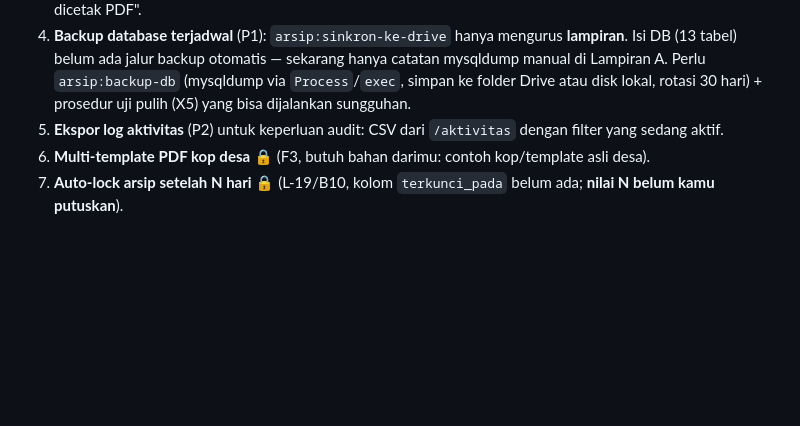
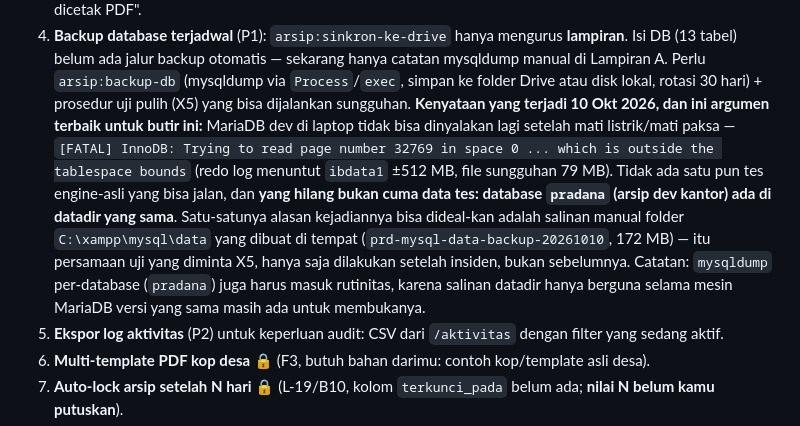
Before and after one commit to a-ali-wafa/Pradana, a Markdown page: docs/daftar-peningkatan.md, the part around the change. Drawn GitHub-style; blank space fills up the shorter version.

Commit message:
docs: CI hijau pertama + insiden MariaDB dev yang membuat backup DB jadi P1 nyata
Run #38035333559 di commit ac92029: 8 langkah selesai dalam 42 detik. cp .env.example .env + key:generate ternyata cukup untuk boot Laravel di mesin bersih; tidak ada langkah build yang bisa dilupakan.

Sisi buruknya: mysqld laptop ini kini berhenti dengan [FATAL] InnoDB 'page 32769 outside the tablespace bounds' (redo menuntut ibdata1 ~512 MB, filenya 79 MB) sehingga 16 tes engine-asli tidak bisa jalan dan verifikasi layar lewat HTTP juga terhambat -- datadir sudah disalin utuh ke C:/Users/asus/prd-mysql-data-backup-20261010 (172 MB) sebelum ada percobaan perbaikan, dan insiden ini persis alasan butir arsip:backup-db + uji pulih (X5) naik menjadi konkret, bukan formalitas.

```diff
--- a/docs/daftar-peningkatan.md
+++ b/docs/daftar-peningkatan.md
@@ -135,6 +135,16 @@ kecuali yang ditandai.
    Isi DB (13 tabel) belum ada jalur backup otomatis — sekarang hanya catatan mysqldump manual
    di Lampiran A. Perlu `arsip:backup-db` (mysqldump via `Process`/`exec`, simpan ke folder
    Drive atau disk lokal, rotasi 30 hari) + prosedur uji pulih (X5) yang bisa dijalankan sungguhan.
+   **Kenyataan yang terjadi 10 Okt 2026, dan ini argumen terbaik untuk butir ini:** MariaDB dev di
+   laptop tidak bisa dinyalakan lagi setelah mati listrik/mati paksa — `[FATAL] InnoDB: Trying to
+   read page number 32769 in space 0 ... which is outside the tablespace bounds` (redo log menuntut
+   `ibdata1` ±512 MB, file sungguhan 79 MB). Tidak ada satu pun tes engine-asli yang bisa jalan, dan
+   **yang hilang bukan cuma data tes: database `pradana` (arsip dev kantor) ada di datadir yang sama**.
+   Satu-satunya alasan kejadiannya bisa dideal-kan adalah salinan manual folder
+   `C:\xampp\mysql\data` yang dibuat di tempat (`prd-mysql-data-backup-20261010`, 172 MB) — itu
+   persamaan uji yang diminta X5, hanya saja dilakukan setelah insiden, bukan sebelumnya.
+   Catatan: `mysqldump` per-database (`pradana`) juga harus masuk rutinitas, karena salinan datadir
+   hanya berguna selama mesin MariaDB versi yang sama masih ada untuk membukanya.
 5. **Ekspor log aktivitas** (P2) untuk keperluan audit: CSV dari `/aktivitas` dengan filter
    yang sedang aktif.
 6. **Multi-template PDF kop desa** 🔒 (F3, butuh bahan darimu: contoh kop/template asli desa).
```
Also changed, not shown: AGENTS.md (+3 -1 lines).
